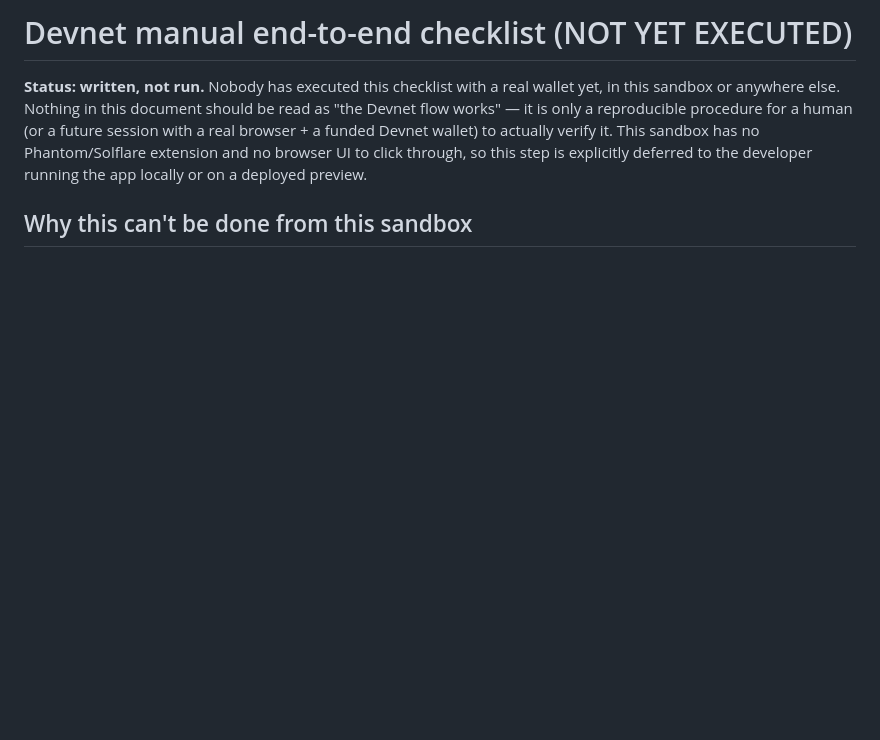
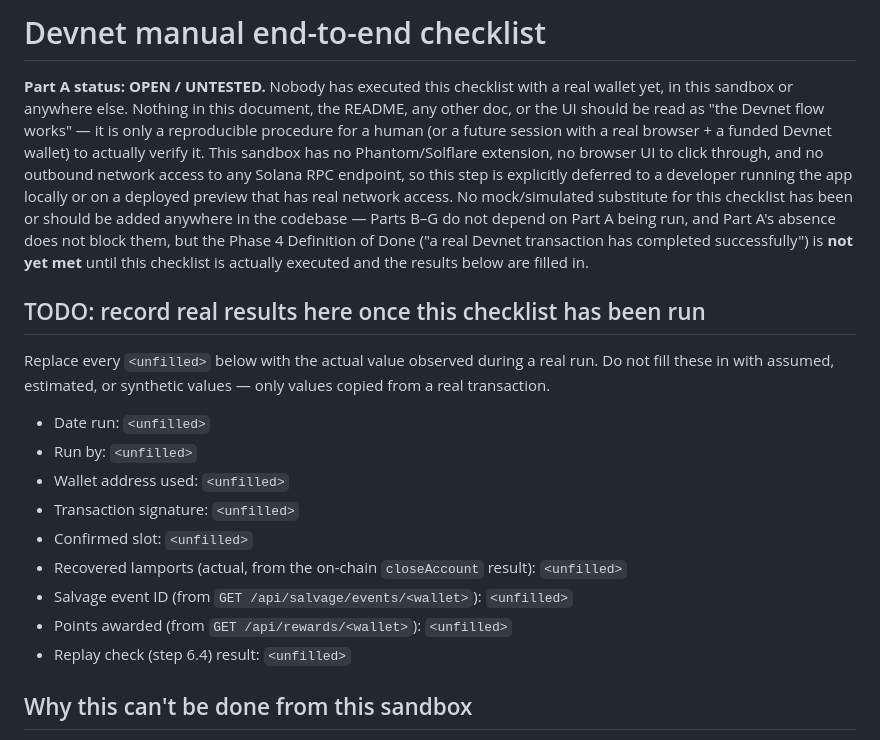
Before and after one commit to dammygreene/salv, a Markdown page: docs/devnet-e2e-checklist.md, the part around the change. Rendered like a GitHub page; blank space fills up the shorter version.

```diff
--- a/docs/devnet-e2e-checklist.md
+++ b/docs/devnet-e2e-checklist.md
@@ -1,13 +1,38 @@
-# Devnet manual end-to-end checklist (NOT YET EXECUTED)
+# Devnet manual end-to-end checklist
 
-**Status: written, not run.** Nobody has executed this checklist with a
-real wallet yet, in this sandbox or anywhere else. Nothing in this
-document should be read as "the Devnet flow works" — it is only a
-reproducible procedure for a human (or a future session with a real
-browser + a funded Devnet wallet) to actually verify it. This sandbox has
-no Phantom/Solflare extension and no browser UI to click through, so this
-step is explicitly deferred to the developer running the app locally or
-on a deployed preview.
+**Part A status: OPEN / UNTESTED.** Nobody has executed this checklist
+with a real wallet yet, in this sandbox or anywhere else. Nothing in this
+document, the README, any other doc, or the UI should be read as "the
+Devnet flow works" — it is only a reproducible procedure for a human (or
+a future session with a real browser + a funded Devnet wallet) to
+actually verify it. This sandbox has no Phantom/Solflare extension, no
+browser UI to click through, and no outbound network access to any
+Solana RPC endpoint, so this step is explicitly deferred to a developer
+running the app locally or on a deployed preview that has real network
+access. No mock/simulated substitute for this checklist has been or
+should be added anywhere in the codebase — Parts B–G do not depend on
+Part A being run, and Part A's absence does not block them, but the
+Phase 4 Definition of Done ("a real Devnet transaction has completed
+successfully") is **not yet met** until this checklist is actually
+executed and the results below are filled in.
+
+## TODO: record real results here once this checklist has been run
+
+Replace every `<unfilled>` below with the actual value observed during a
+real run. Do not fill these in with assumed, estimated, or synthetic
+values — only values copied from a real transaction.
+
+- Date run: `<unfilled>`
+- Run by: `<unfilled>`
+- Wallet address used: `<unfilled>`
+- Transaction signature: `<unfilled>`
+- Confirmed slot: `<unfilled>`
+- Recovered lamports (actual, from the on-chain `closeAccount` result):
+  `<unfilled>`
+- Salvage event ID (from `GET /api/salvage/events/<wallet>`):
+  `<unfilled>`
+- Points awarded (from `GET /api/rewards/<wallet>`): `<unfilled>`
+- Replay check (step 6.4) result: `<unfilled>`
 
 ## Why this can't be done from this sandbox
 
```
Also changed, not shown: docs/phase-4-status.md (added, +108 -0 lines).
